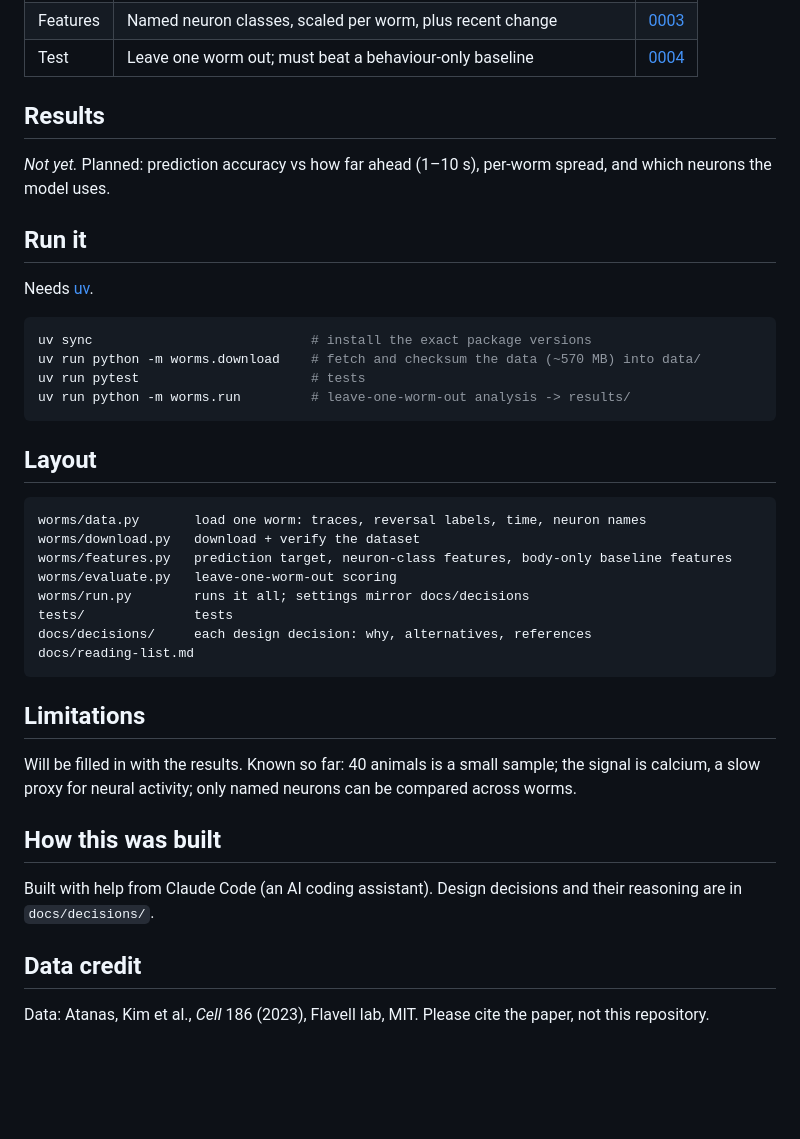
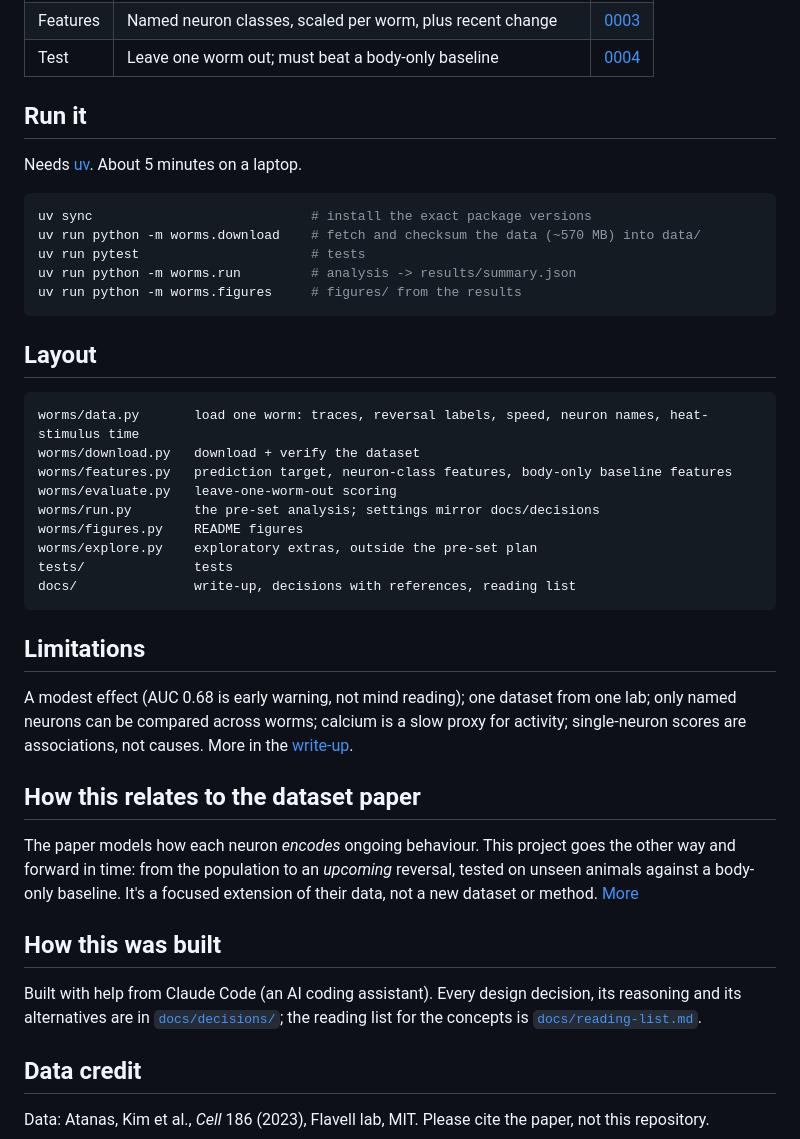
Before and after one commit to xsaiki-design/c-elegans-behavior-prediction, a Markdown page: README.md, the part around one of its changes. Drawn GitHub-style; blank space fills up the shorter version.

````diff
--- a/README.md
+++ b/README.md
@@ -20,43 +44,48 @@ Whole-brain calcium imaging of freely moving *C. elegans* from
 | Features | Named neuron classes, scaled per worm, plus recent change | [0003](docs/decisions/0003-features-across-worms.md) |
-| Test | Leave one worm out; must beat a behaviour-only baseline | [0004](docs/decisions/0004-evaluation.md) |
-
-## Results
-
-*Not yet.* Planned: prediction accuracy vs how far ahead (1–10 s), per-worm spread, and which neurons the model uses.
+| Test | Leave one worm out; must beat a body-only baseline | [0004](docs/decisions/0004-evaluation.md) |
 
 ## Run it
 
-Needs [uv](https://docs.astral.sh/uv/).
+Needs [uv](https://docs.astral.sh/uv/). About 5 minutes on a laptop.
 
 ```bash
 uv sync                            # install the exact package versions
 uv run python -m worms.download    # fetch and checksum the data (~570 MB) into data/
 uv run pytest                      # tests
-uv run python -m worms.run         # leave-one-worm-out analysis -> results/
+uv run python -m worms.run         # analysis -> results/summary.json
+uv run python -m worms.figures     # figures/ from the results
 ```
 
 ## Layout
 
 ```
-worms/data.py       load one worm: traces, reversal labels, time, neuron names
+worms/data.py       load one worm: traces, reversal labels, speed, neuron names, heat-stimulus time
 worms/download.py   download + verify the dataset
 worms/features.py   prediction target, neuron-class features, body-only baseline features
 worms/evaluate.py   leave-one-worm-out scoring
-worms/run.py        runs it all; settings mirror docs/decisions
+worms/run.py        the pre-set analysis; settings mirror docs/decisions
+worms/figures.py    README figures
+worms/explore.py    exploratory extras, outside the pre-set plan
 tests/              tests
-docs/decisions/     each design decision: why, alternatives, references
-docs/reading-list.md
+docs/               write-up, decisions with references, reading list
 ```
 
 ## Limitations
 
-Will be filled in with the results. Known so far: 40 animals is a small sample; the signal is calcium, a slow proxy for
-neural activity; only named neurons can be compared across worms.
+A modest effect (AUC 0.68 is early warning, not mind reading); one dataset from one lab; only named neurons can be
+compared across worms; calcium is a slow proxy for activity; single-neuron scores are associations, not causes. More in
+the [write-up](docs/writeup.md#limitations).
+
+## How this relates to the dataset paper
+
+The paper models how each neuron *encodes* ongoing behaviour. This project goes the other way and forward in time: from
+the population to an *upcoming* reversal, tested on unseen animals against a body-only baseline. It's a focused
+extension of their data, not a new dataset or method. [More](docs/writeup.md#how-this-relates-to-the-dataset-paper)
 
 ## How this was built
 
-Built with help from Claude Code (an AI coding assistant). Design decisions and their reasoning are in
-`docs/decisions/`.
+Built with help from Claude Code (an AI coding assistant). Every design decision, its reasoning and its alternatives are
+in [`docs/decisions/`](docs/decisions); the reading list for the concepts is [`docs/reading-list.md`](docs/reading-list.md).
 
 ## Data credit
 
````
Also changed, not shown: other parts of README.md (+32 -8 lines), docs/decisions/0002-question.md (+3 -2 lines), docs/decisions/0004-evaluation.md (+4 -3 lines), docs/writeup.md (added, +104 -0 lines), figures/horizon_curve.png (added), figures/per_worm.png (added), figures/top_neurons.png (added), 10 other files.
